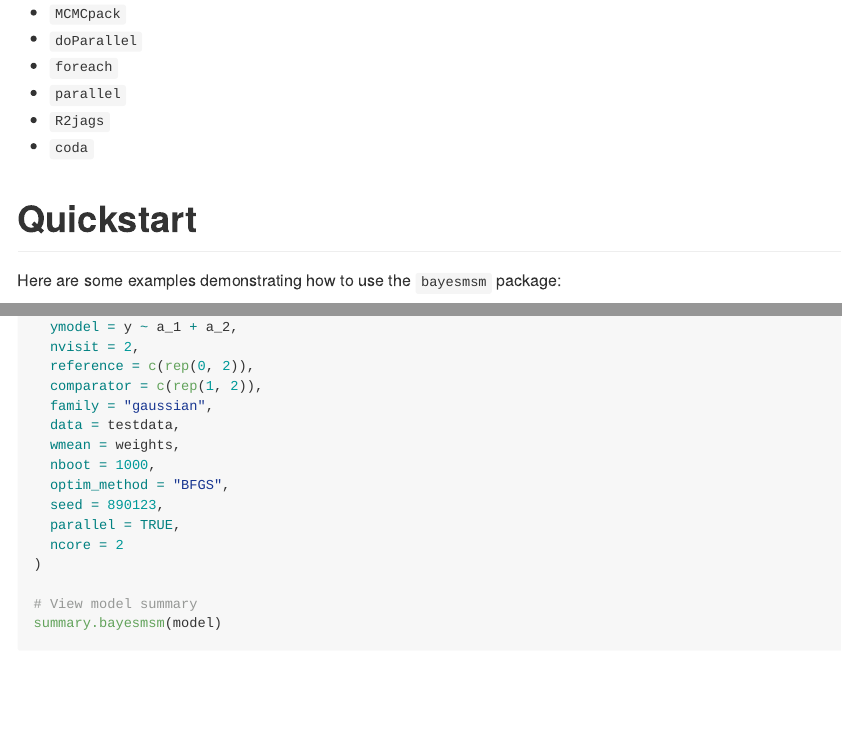
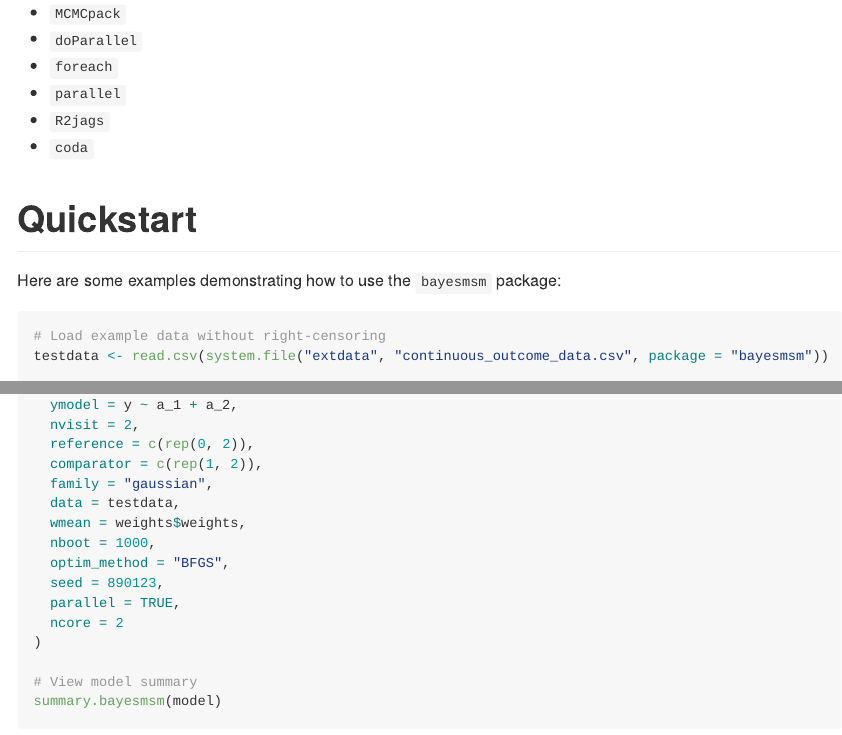
Before and after one commit to Kuan-Liu-Lab/bayesmsm, an R Markdown document (README.Rmd): the page in a window 1100 px wide, from 900 px down, and a second part further down, joined at a grey line. The pictures show the output file README.md that the author committed with the source, drawn offline in the style of GitHub.

Commit message:
Updated README and fixed typo
Updated README file and fixed typo.

````diff
--- a/README.Rmd
+++ b/README.Rmd
@@ -58,7 +58,7 @@ This package depends on the following R packages:
 Here are some examples demonstrating how to use the `bayesmsm` package:
 
 ```{r echo=TRUE, eval=FALSE}
-# Load example data
+# Load example data without right-censoring
 testdata <- read.csv(system.file("extdata", "continuous_outcome_data.csv", package = "bayesmsm"))
 
 # Calculate Bayesian weights
@@ -84,7 +84,7 @@ model <- bayesmsm(
   comparator = c(rep(1, 2)),
   family = "gaussian",
   data = testdata,
-  wmean = weights,
+  wmean = weights$weights,
   nboot = 1000,
   optim_method = "BFGS",
   seed = 890123,
````
Also changed, not shown: R/bayesweight.R (+1 -1 lines), R/bayesweight_cen.R (+1 -1 lines), vignettes/bayesmsm-nocensoring.Rmd (+1 -1 lines), README.md, README.Rmd (2 more changed lines), 2 other files.
